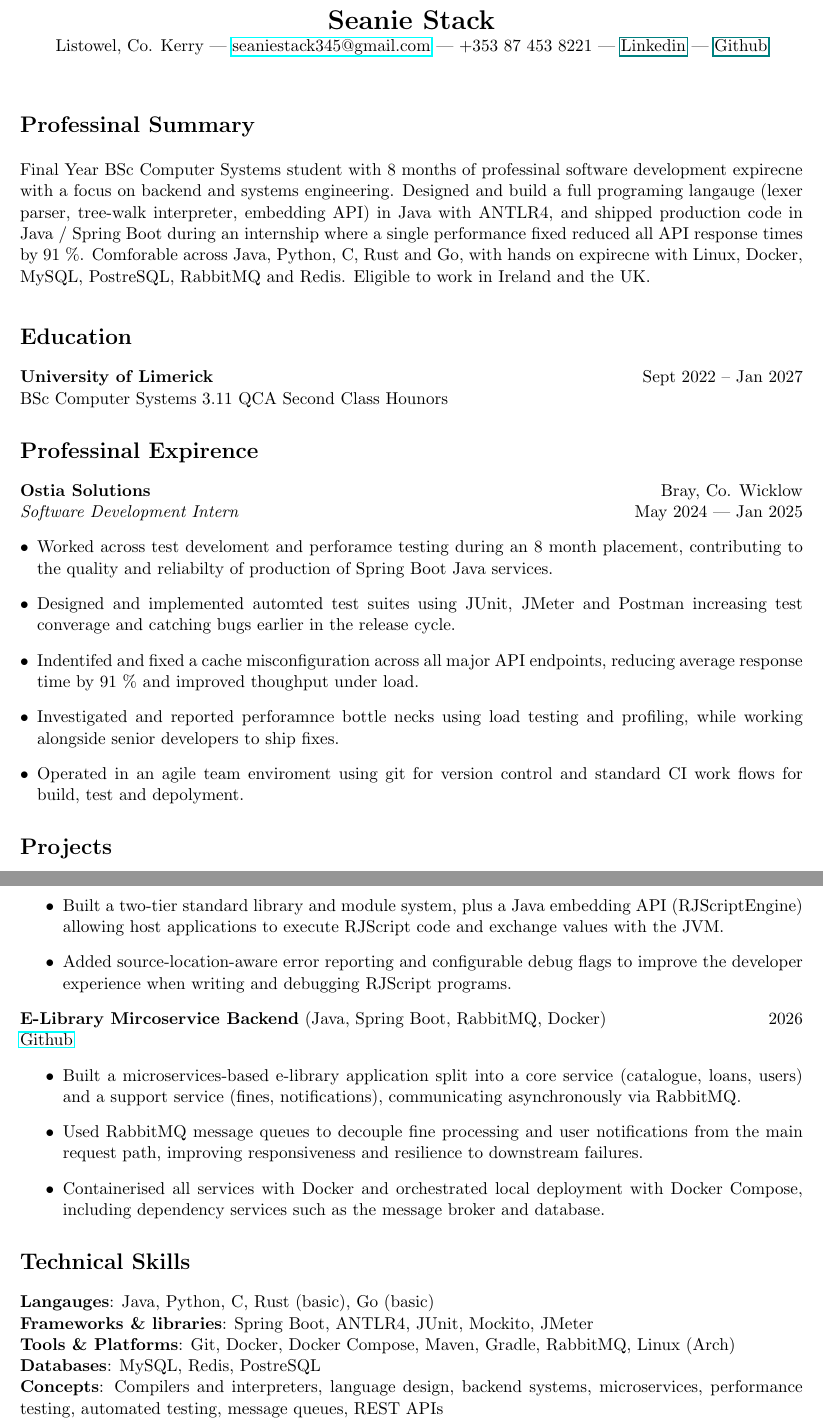
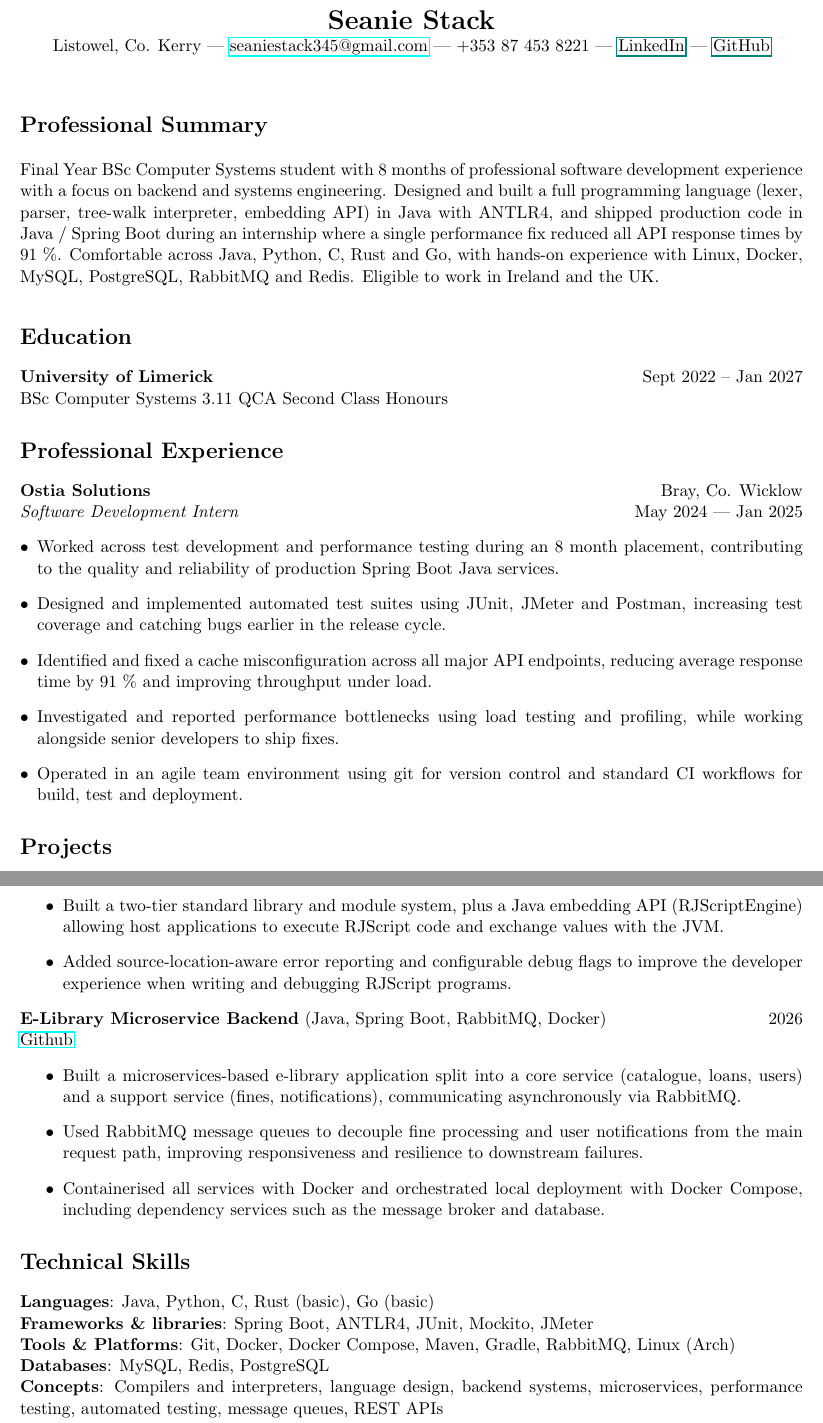
Before and after one commit to seanieStack/seanieStack, a LaTeX CV (SeanieStackCV.tex): two parts of pages 1 and 2 of 2, joined at a grey line, cut so that both start at the same text. Compiled offline with pdfLaTeX.

Commit message:
spell check

```diff
--- a/SeanieStackCV.tex
+++ b/SeanieStackCV.tex
@@ -9,28 +9,28 @@
   \begin{center}
 
     {\LARGE \textbf {Seanie Stack}} \\
-    Listowel, Co. Kerry | \href{mailto:seaniestack345@gmail.com}{seaniestack345@gmail.com} | +353 87 453 8221 | \href{linkedin.com/in/seanie-stack}{Linkedin} | \href{github.com/seanieStack}{Github}
+    Listowel, Co. Kerry | \href{mailto:seaniestack345@gmail.com}{seaniestack345@gmail.com} | +353 87 453 8221 | \href{linkedin.com/in/seanie-stack}{LinkedIn} | \href{github.com/seanieStack}{GitHub}
   \end{center}
 
   \vspace{0.5em}
-  \section*{Professinal Summary}
+  \section*{Professional Summary}
   \vspace{0.3em}
-  Final Year BSc Computer Systems student with 8 months of professinal software development expirecne with a focus on backend and systems engineering. Designed and build a full programing langauge (lexer parser, tree-walk interpreter, embedding API) in Java with ANTLR4, and shipped production code in Java / Spring Boot during an internship where a single performance fixed reduced all API response times by 91 \%. Comforable across Java, Python, C, Rust and Go, with hands on expirecne with Linux, Docker, MySQL, PostreSQL, RabbitMQ and Redis. Eligible to work in Ireland and the UK.
+  Final Year BSc Computer Systems student with 8 months of professional software development experience with a focus on backend and systems engineering. Designed and built a full programming language (lexer, parser, tree-walk interpreter, embedding API) in Java with ANTLR4, and shipped production code in Java / Spring Boot during an internship where a single performance fix reduced all API response times by 91 \%. Comfortable across Java, Python, C, Rust and Go, with hands-on experience with Linux, Docker, MySQL, PostgreSQL, RabbitMQ and Redis. Eligible to work in Ireland and the UK.
 
   \vspace{0.5em}
   \section*{Education}
   \textbf{University of Limerick} \hfill Sept 2022 -- Jan 2027 \\
-  BSc Computer Systems 3.11 QCA Second Class Hounors\hfill
+  BSc Computer Systems 3.11 QCA Second Class Honours\hfill
 
-  \section*{Professinal Expirence}
+  \section*{Professional Experience}
   \textbf{Ostia Solutions} \hfill Bray, Co. Wicklow \\
   \textit{Software Development Intern} \hfill May 2024 | Jan 2025
   \begin{itemize}[leftmargin=*]
-    \item Worked across test develoment and perforamce testing during an 8 month placement, contributing to the quality and reliabilty of production of Spring Boot Java services.
-    \item Designed and implemented automted test suites using JUnit, JMeter and Postman increasing test converage and catching bugs earlier in the release cycle.
-    \item Indentifed and fixed a cache misconfiguration across all major API endpoints, reducing average response time by 91 \% and improved thoughput under load.
-    \item Investigated and reported perforamnce bottle necks using load testing and profiling, while working alongside senior developers to ship fixes.
-    \item Operated in an agile team enviroment using git for version control and standard CI work flows for build, test and depolyment.
+    \item Worked across test development and performance testing during an 8 month placement, contributing to the quality and reliability of production Spring Boot Java services.
+    \item Designed and implemented automated test suites using JUnit, JMeter and Postman, increasing test coverage and catching bugs earlier in the release cycle.
+    \item Identified and fixed a cache misconfiguration across all major API endpoints, reducing average response time by 91 \% and improving throughput under load.
+    \item Investigated and reported performance bottlenecks using load testing and profiling, while working alongside senior developers to ship fixes.
+    \item Operated in an agile team environment using git for version control and standard CI workflows for build, test and deployment.
   \end{itemize}
 
   \section*{Projects}
@@ -42,7 +42,7 @@
     \item Built a two-tier standard library and module system, plus a Java embedding API (RJScriptEngine) allowing host applications to execute RJScript code and exchange values with the JVM.
     \item Added source-location-aware error reporting and configurable debug flags to improve the developer experience when writing and debugging RJScript programs.
   \end{itemize}
-  \textbf{E-Library Mircoservice Backend} (Java, Spring Boot, RabbitMQ, Docker) \hfill 2026 \\
+  \textbf{E-Library Microservice Backend} (Java, Spring Boot, RabbitMQ, Docker) \hfill 2026 \\
   \href{https://github.com/seanieStack/SoftwareArchitectureProject}{Github}
   \begin{itemize}
     \item Built a microservices-based e-library application split into a core service (catalogue, loans, users) and a support service (fines, notifications), communicating asynchronously via RabbitMQ.
@@ -51,9 +51,9 @@
   \end{itemize}
 
   \section*{Technical Skills}
-  \textbf{Langauges}:  Java, Python, C, Rust (basic), Go (basic) \\
+  \textbf{Languages}:  Java, Python, C, Rust (basic), Go (basic) \\
   \textbf{Frameworks \& libraries}: Spring Boot, ANTLR4, JUnit, Mockito, JMeter \\
   \textbf{Tools \& Platforms}: Git, Docker, Docker Compose, Maven, Gradle, RabbitMQ, Linux (Arch) \\
-  \textbf{Databases}: MySQL, Redis, PostreSQL \\
+  \textbf{Databases}: MySQL, Redis, PostgreSQL \\
   \textbf{Concepts}: Compilers and interpreters, language design, backend systems, microservices, performance testing, automated testing, message queues, REST APIs \\
   \end{document}
```
Also changed, not shown: SeanieStackCV.pdf.
